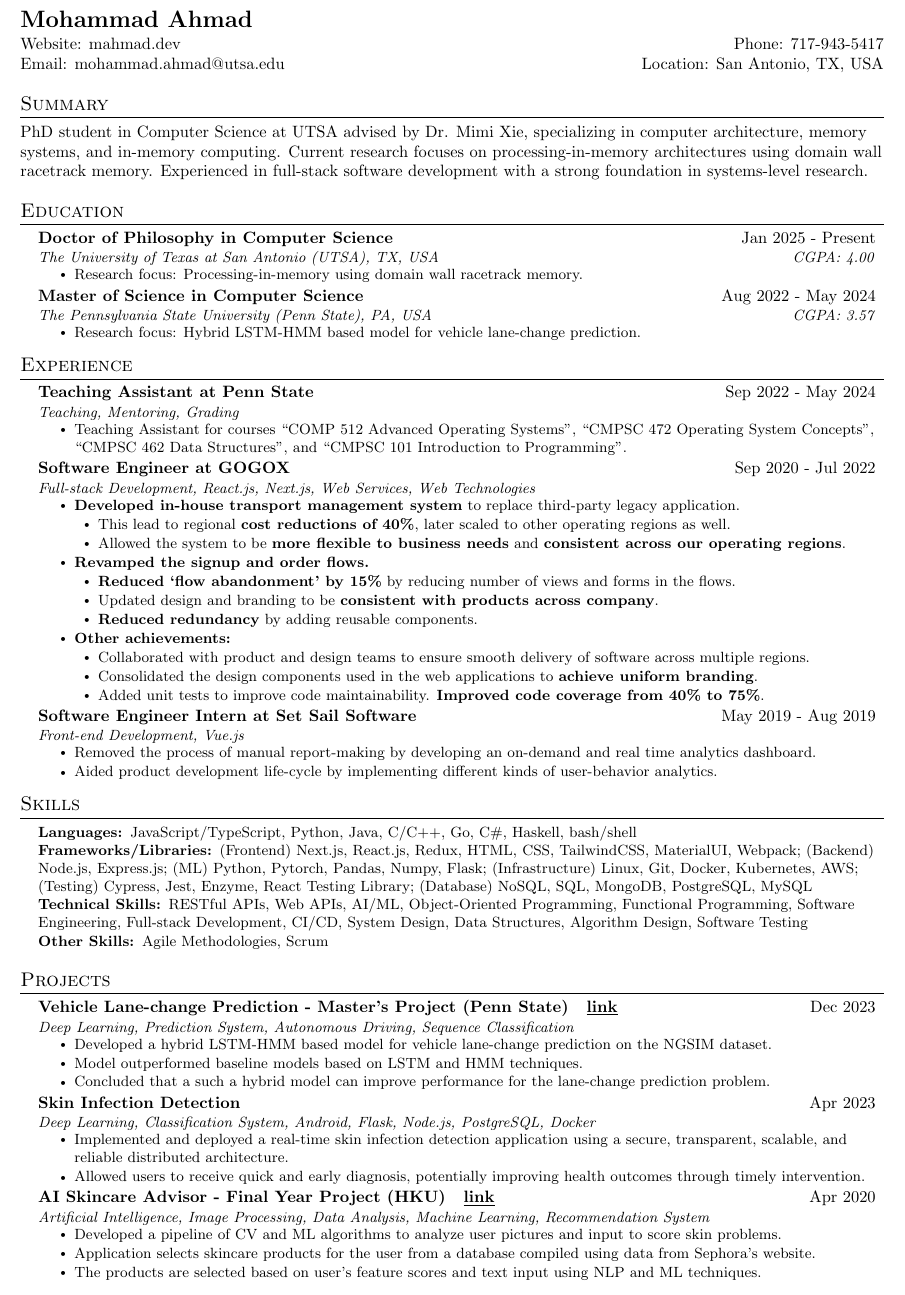
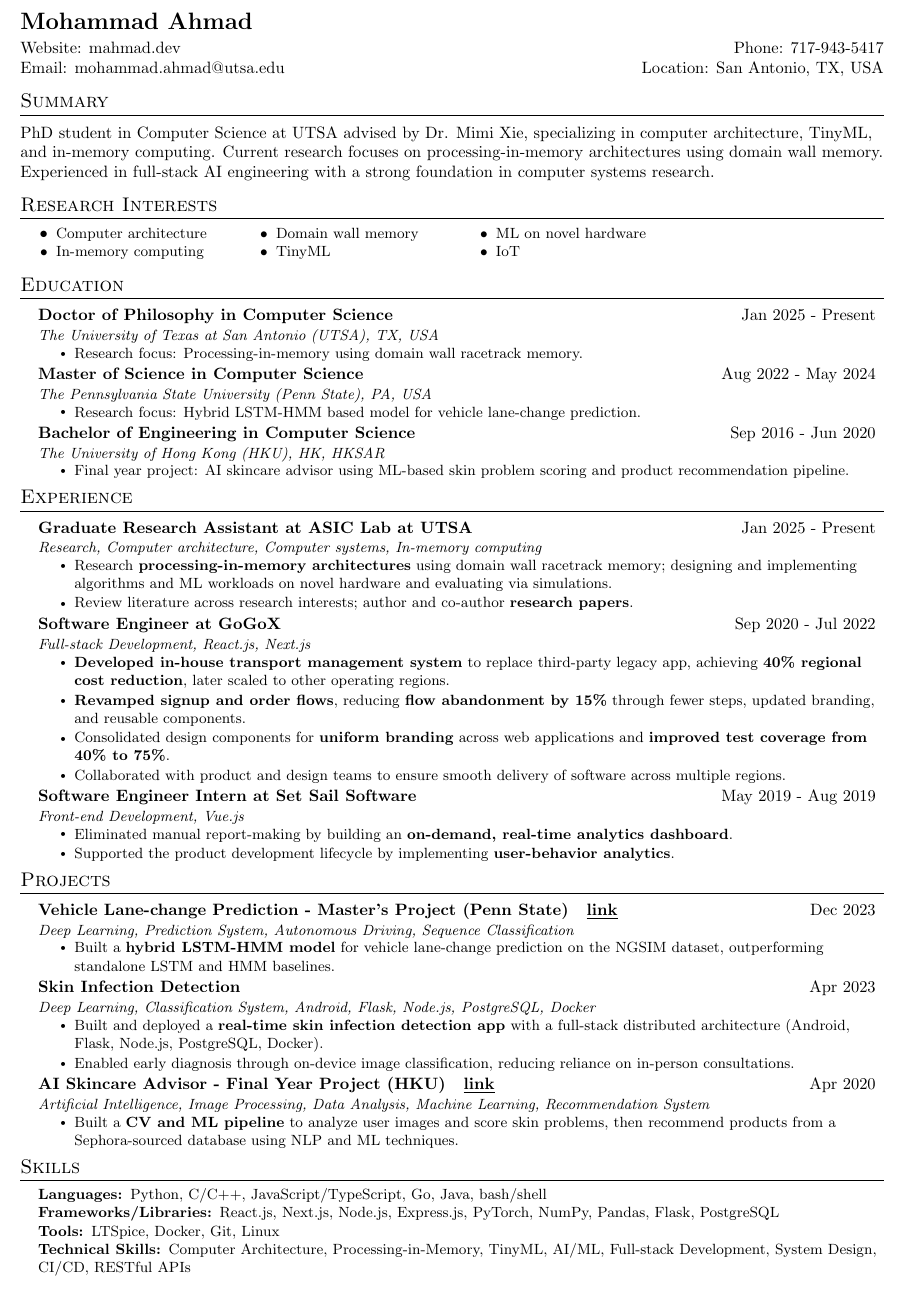
Before and after one commit to mahmad97/mahmad97.github.io, a LaTeX CV (docs/resume.tex): part of the page, cut so that both start at the same text. Compiled offline with pdfLaTeX.

Commit message:
update resume

```diff
--- a/docs/resume.tex
+++ b/docs/resume.tex
@@ -7,6 +7,7 @@
 \usepackage[hidelinks]{hyperref}
 \usepackage{fancyhdr}
 \usepackage[english]{babel}
+\usepackage{multicol}
 \input{glyphtounicode}
 
 \pagestyle{fancy}
@@ -30,8 +31,8 @@
 
 % Sections formatting
 \titleformat{\section}{
-  \vspace{-4pt}\scshape\raggedright\large
-}{}{0em}{}[\color{black}\titlerule \vspace{-5pt}]
+  \vspace{-8pt}\scshape\raggedright\large
+}{}{0em}{}[\color{black}\titlerule \vspace{-3pt}]
 
 % Ensure that generate pdf is machine readable/ATS parsable
 \pdfgentounicode=1
@@ -72,7 +73,7 @@
 \begin{document}
 %----------HEADING----------
 \textbf{{\Large Mohammad Ahmad}}
-\vspace{4pt}
+\vspace{5pt}
 
 \begin{tabular*}{\textwidth}{l@{\extracolsep{\fill}}r}
   Website: \href{https://mahmad.dev}{mahmad.dev} & Phone: 717-943-5417 \\
@@ -81,113 +82,131 @@
 
 %----------Summary----------
 \section{Summary}
-PhD student in Computer Science at UTSA advised by Dr. Mimi Xie, specializing in computer architecture, memory systems, and in-memory computing. Current research focuses on processing-in-memory architectures using domain wall racetrack memory. Experienced in full-stack software development with a strong foundation in systems-level research.
+PhD student in Computer Science at UTSA advised by Dr. Mimi Xie, specializing in computer architecture, TinyML, and in-memory computing. Current research focuses on processing-in-memory architectures using domain wall memory. Experienced in full-stack AI engineering with a strong foundation in computer systems research.
 
-%-----------Education-----------
+%----------Research Interests----------
+\section{Research Interests}
+\setlength{\multicolsep}{-5pt}
+\begin{multicols}{4}
+  \begin{itemize}[leftmargin=0.3in, itemsep=2pt, parsep=0pt, topsep=2pt]
+    \resumeItem{Computer architecture}
+    \resumeItem{In-memory computing}
+    \resumeItem{Domain wall memory}
+    \resumeItem{TinyML}
+    \resumeItem{ML on novel hardware}
+    \resumeItem{IoT}
+  \end{itemize}
+\end{multicols}
+
+%----------Education----------
 \section{Education}
   \resumeSubHeadingListStart
     \resumeSubheading
       {Doctor of Philosophy in Computer Science}{Jan 2025 - Present}
-	    {The University of Texas at San Antonio (UTSA), TX, USA}{CGPA: 4.00}
+	    {The University of Texas at San Antonio (UTSA), TX, USA}{}
       \resumeItemListStart
         \resumeItem {Research focus: Processing-in-memory using domain wall racetrack memory.}
       \resumeItemListEnd
+
     \resumeSubheading
       {Master of Science in Computer Science}{Aug 2022 - May 2024}
-	    {The Pennsylvania State University (Penn State), PA, USA}{CGPA: 3.57}
+	    {The Pennsylvania State University (Penn State), PA, USA}{}
       \resumeItemListStart
         \resumeItem {Research focus: Hybrid LSTM-HMM based model for vehicle lane-change prediction.}
       \resumeItemListEnd
+
+    \resumeSubheading
+      {Bachelor of Engineering in Computer Science}{Sep 2016 - Jun 2020}
+	    {The University of Hong Kong (HKU), HK, HKSAR}{}
+      \resumeItemListStart
+        \resumeItem {Final year project: AI skincare advisor using ML-based skin problem scoring and product recommendation pipeline.}
+      \resumeItemListEnd
   \resumeSubHeadingListEnd
 
-%-----------Experience-----------
+%----------Experience----------
 \section{Experience}
   \resumeSubHeadingListStart
-  	\resumeSubheading
-      {\textbf{Teaching Assistant at Penn State}}{Sep 2022 - May 2024}
-      {Teaching, Mentoring, Grading}{}
+    \resumeSubheading
+      {\textbf{Graduate Research Assistant at ASIC Lab at UTSA}}{Jan 2025 - Present}
+      {Research, Computer architecture, Computer systems, In-memory computing}{}
     \resumeItemListStart
-      \resumeItem{Teaching Assistant for courses ``COMP 512 Advanced Operating Systems", ``CMPSC 472 Operating System Concepts", ``CMPSC 462 Data Structures", and ``CMPSC 101 Introduction to Programming".}
+      \resumeItem{Research \textbf{processing-in-memory architectures} using domain wall racetrack memory; designing and implementing algorithms and ML workloads on novel hardware and evaluating via simulations.}
+      \resumeItem{Review literature across research interests; author and co-author \textbf{research papers}.}
     \resumeItemListEnd
 
   	\resumeSubheading
-      {\textbf{Software Engineer at GOGOX}}{Sep 2020 - Jul 2022}
-      {Full-stack Development, React.js, Next.js, Web Services, Web Technologies}{}
+      {\textbf{Software Engineer at GoGoX}}{Sep 2020 - Jul 2022}
+      {Full-stack Development, React.js, Next.js}{}
     \resumeItemListStart
-      \resumeItem{\textbf{Developed in-house transport management system} to replace third-party legacy application.}
-      \setlength{\itemindent}{+.2in}
-      \resumeItem{This lead to regional \textbf{cost reductions of 40\%}, later scaled to other operating regions as well.}
-      \resumeItem{Allowed the system to be \textbf{more flexible to business needs} and \textbf{consistent across our operating regions}.}
-      \setlength{\itemindent}{0in}
-      \resumeItem{\textbf{Revamped the signup and order flows.}}
-      \setlength{\itemindent}{+.2in}
-      \resumeItem{\textbf{Reduced `flow abandonment' by 15\%} by reducing number of views and forms in the flows.}
-      \resumeItem{Updated design and branding to be \textbf{consistent with products across company}.}
-      \resumeItem{\textbf{Reduced redundancy} by adding reusable components.}
-      \setlength{\itemindent}{0in}
-      \resumeItem{\textbf{Other achievements:}}
-      \setlength{\itemindent}{+.2in}
+      \resumeItem{\textbf{Developed in-house transport management system} to replace third-party legacy app, achieving \textbf{40\% regional cost reduction}, later scaled to other operating regions.}
+      \resumeItem{\textbf{Revamped signup and order flows}, reducing \textbf{flow abandonment by 15\%} through fewer steps, updated branding, and reusable components.}
+      \resumeItem{Consolidated design components for \textbf{uniform branding} across web applications and \textbf{improved test coverage from 40\% to 75\%}.}
       \resumeItem{Collaborated with product and design teams to ensure smooth delivery of software across multiple regions.}
-      \resumeItem{Consolidated the design components used in the web applications to \textbf{achieve uniform branding}.}
-      \resumeItem{Added unit tests to improve code maintainability. \textbf{Improved code coverage from 40\% to 75\%}.}
-      \setlength{\itemindent}{0in}
     \resumeItemListEnd
 
     \resumeSubheading
       {\textbf{Software Engineer Intern at Set Sail Software}}{May 2019 - Aug 2019}
       {Front-end Development, Vue.js}{}
     \resumeItemListStart
-      \resumeItem{Removed the process of manual report-making by developing an on-demand and real time analytics dashboard.}
-      \resumeItem{Aided product development life-cycle by implementing different kinds of user-behavior analytics.}
+      \resumeItem{Eliminated manual report-making by building an \textbf{on-demand, real-time analytics dashboard}.}
+      \resumeItem{Supported the product development lifecycle by implementing \textbf{user-behavior analytics}.}
     \resumeItemListEnd
   \resumeSubHeadingListEnd
 
+%----------Teaching----------
+% \resumeSubheading
+%   {\textbf{Graduate Teaching Assistant at UTSA}}{Jan 2025 - Dec 2025}
+%   {Teaching, Grading, MATLAB}{}
+% \resumeItemListStart
+%   \resumeItem{Course: Data Analysis and Visualization.}
+%   \resumeItem{Graded assignments, labwork and tests, and helped prepare course content.}
+% \resumeItemListEnd
 
-%-----------Skills-----------
-\section{Skills}
- \begin{itemize}[leftmargin=0.15in, label={}]
-    \small{
-    \item
-    \textbf{Languages: }{JavaScript/TypeScript, Python, Java, C/C++, Go, C\#, Haskell, bash/shell}\\
-    \textbf{Frameworks/Libraries: }{(Frontend) Next.js, React.js, Redux, HTML, CSS, TailwindCSS, MaterialUI, Webpack; (Backend) Node.js, Express.js; (ML) Python, Pytorch, Pandas, Numpy, Flask; (Infrastructure) Linux, Git, Docker, Kubernetes, AWS; (Testing) Cypress, Jest, Enzyme, React Testing Library; (Database) NoSQL, SQL, MongoDB, PostgreSQL, MySQL}\\
-    \textbf{Technical Skills: }{RESTful APIs, Web APIs, AI/ML, Object-Oriented Programming, Functional Programming, Software Engineering, Full-stack Development, CI/CD, System Design, Data Structures, Algorithm Design, Software Testing}\\
-    \textbf{Other Skills: }{Agile Methodologies, Scrum}
-    }
- \end{itemize}
+% \resumeSubheading
+%   {\textbf{Graduate Teaching Assistant at Penn State}}{Sep 2022 - May 2024}
+%   {Teaching, Grading, C, Java, Python}{}
+% \resumeItemListStart
+%   \resumeItem{Course: Advanced Operating Systems, Operating Systems, Data Structures, Introduction to Programming.}
+%   \resumeItem{Graded assignments and tests, and helped prepare course content.}
+% \resumeItemListEnd
 
-
-
-
-%-----------Projects-----------
+%----------Projects----------
 \section{Projects}
   \resumeSubHeadingListStart
     \resumeSubheading
     {Vehicle Lane-change Prediction - Master's Project (Penn State) \; \href{https://github.com/mahmad97/Vehicle-Lane-Change-Prediction-using-LSTMHMM}{\underline{link}}}{Dec 2023}
     {Deep Learning, Prediction System, Autonomous Driving, Sequence Classification}{}
     \resumeItemListStart
-      \resumeItem{Developed a hybrid LSTM-HMM based model for vehicle lane-change prediction on the NGSIM dataset.}
-      \resumeItem{Model outperformed baseline models based on LSTM and HMM techniques.}
-      \resumeItem{Concluded that a such a hybrid model can improve performance for the lane-change prediction problem.}
+      \resumeItem{Built a \textbf{hybrid LSTM-HMM model} for vehicle lane-change prediction on the NGSIM dataset, outperforming standalone LSTM and HMM baselines.}
     \resumeItemListEnd
 
     \resumeSubheading
     {Skin Infection Detection}{Apr 2023}
     {Deep Learning, Classification System, Android, Flask, Node.js, PostgreSQL, Docker}{}
     \resumeItemListStart
-      \resumeItem{Implemented and deployed a real-time skin infection detection application using a secure, transparent, scalable, and reliable distributed architecture.}
-      \resumeItem{Allowed users to receive quick and early diagnosis, potentially improving health outcomes through timely intervention.}
+      \resumeItem{Built and deployed a \textbf{real-time skin infection detection app} with a full-stack distributed architecture (Android, Flask, Node.js, PostgreSQL, Docker).}
+      \resumeItem{Enabled early diagnosis through on-device image classification, reducing reliance on in-person consultations.}
     \resumeItemListEnd
 
     \resumeSubheading
     {AI Skincare Advisor - Final Year Project (HKU) \; \href{https://github.com/mahmad97/AI_skincare_advisor}{\underline{link}}}{Apr 2020}
     {Artificial Intelligence, Image Processing, Data Analysis, Machine Learning, Recommendation System}{}
     \resumeItemListStart
-      \resumeItem{Developed a pipeline of CV and ML algorithms to analyze user pictures and input to score skin problems.}
-      \resumeItem{Application selects skincare products for the user from a database compiled using data from Sephora's website.}
-      \resumeItem{The products are selected based on user's feature scores and text input using NLP and ML techniques.}
+      \resumeItem{Built a \textbf{CV and ML pipeline} to analyze user images and score skin problems, then recommend products from a Sephora-sourced database using NLP and ML techniques.}
     \resumeItemListEnd
   \resumeSubHeadingListEnd
 
+%----------Skills----------
+\section{Skills}
+\vspace{-2pt}
+\begin{itemize}[leftmargin=0.15in, label={}]
+  \small{
+  \item
+  \textbf{Languages: }{Python, C/C++, JavaScript/TypeScript, Go, Java, bash/shell}\\
+  \textbf{Frameworks/Libraries: }{React.js, Next.js, Node.js, Express.js, PyTorch, NumPy, Pandas, Flask, PostgreSQL}\\
+  \textbf{Tools: }{LTSpice, Docker, Git, Linux}\\
+  \textbf{Technical Skills: }{Computer Architecture, Processing-in-Memory, TinyML, AI/ML, Full-stack Development, System Design, CI/CD, RESTful APIs}
+  }
+\end{itemize}
 
-%-------------------------------------------
 \end{document}
```
